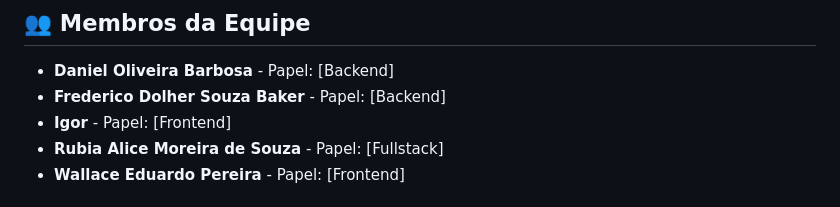
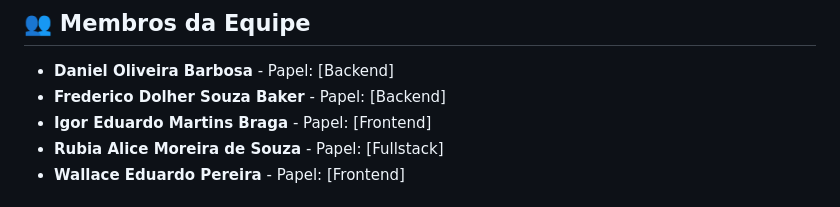
Before and after one commit to FredericoBaker/tp-engenharia-de-software, a Markdown page: README.md, the part around the change. Rendered like a GitHub page.

```diff
--- a/README.md
+++ b/README.md
@@ -10,7 +10,7 @@ O aplicativo de gestão de medicação visa facilitar o acompanhamento de tratam
 
 - **Daniel Oliveira Barbosa** - Papel: [Backend]
 - **Frederico Dolher Souza Baker** - Papel: [Backend]
-- **Igor** - Papel: [Frontend]
+- **Igor Eduardo Martins Braga** - Papel: [Frontend]
 - **Rubia Alice Moreira de Souza** - Papel: [Fullstack]
 - **Wallace Eduardo Pereira** - Papel: [Frontend]
 
```
